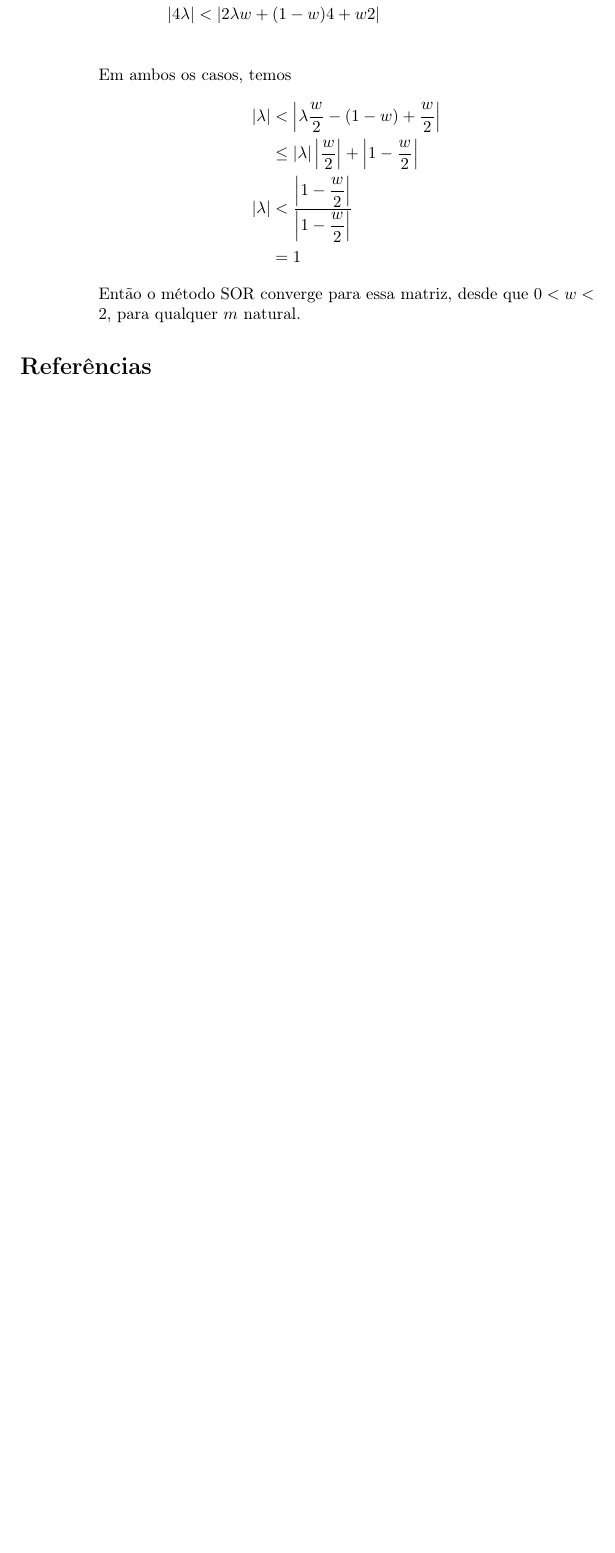
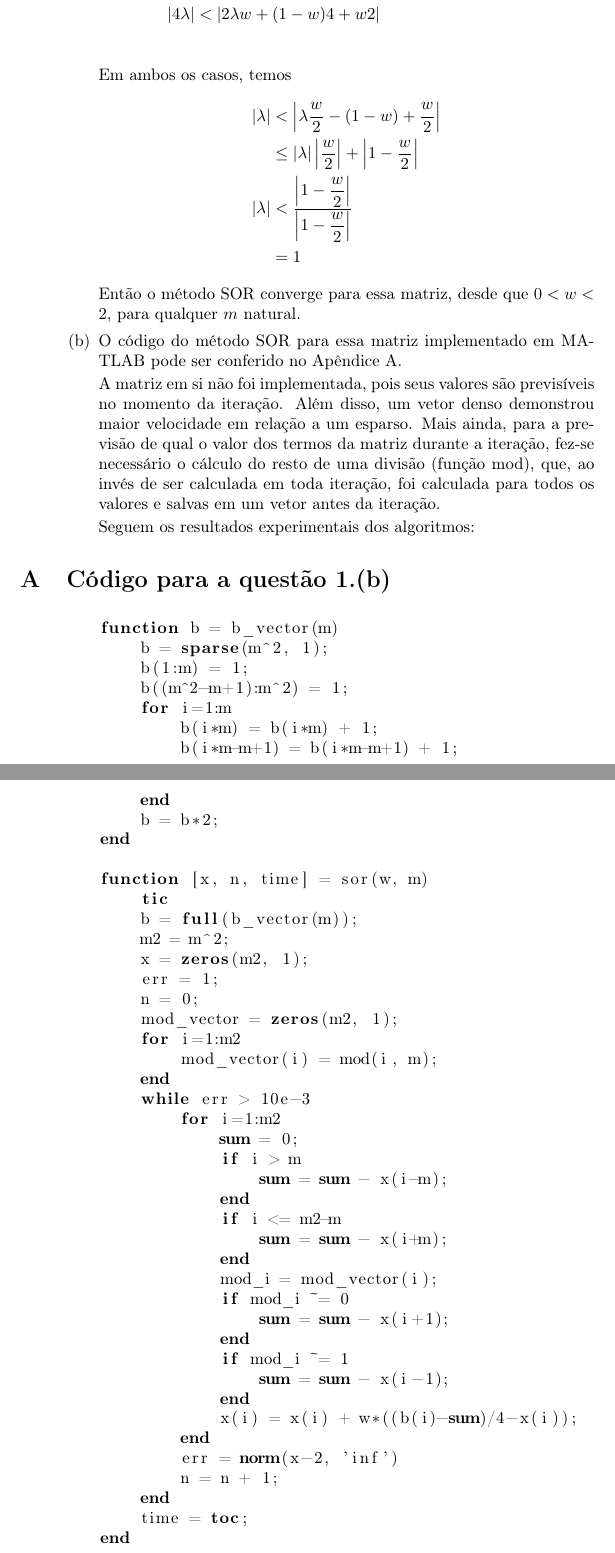
Before and after one commit to lucasresck/introduction-to-numerical-analysis, a LaTeX document (list_1/main.tex): part of page 2 of 2 before the commit and two parts of pages 2 and 3 of 3 after it, the two joined at a grey line, cut so that both start at the same text, the shorter picture padded with empty space. Compiled offline with pdfLaTeX.

Commit message:
Start exercise 1.(b)

```diff
--- a/list_1/main.tex
+++ b/list_1/main.tex
@@ -12,6 +12,7 @@ Métodos iterativos para sistemas de equações lineares}
 \usepackage{natbib}
 \usepackage{graphicx}
 \usepackage{amsmath}
+\usepackage{listings}
 
 \begin{document}
 
@@ -52,9 +53,70 @@ Métodos iterativos para sistemas de equações lineares}
                     &= 1
                 \end{align*}
                 Então o método SOR converge para essa matriz, desde que $0 < w < 2$, para qualquer $m$ natural.
+
+            \item O código do método SOR para essa matriz implementado em MATLAB pode ser conferido no Apêndice \ref{appendix:a}.
+
+                A matriz em si não foi implementada, pois seus valores são previsíveis no momento da iteração.
+                Além disso, um vetor denso demonstrou maior velocidade em relação a um esparso.
+                Mais ainda, para a previsão de qual o valor dos termos da matriz durante a iteração, fez-se necessário
+                o cálculo do resto de uma divisão (função \lstinline{mod}), que, ao invés de ser calculada em toda iteração,
+                foi calculada para todos os valores e salvas em um vetor antes da iteração.
+
+                Seguem os resultados experimentais dos algoritmos:
+
         \end{enumerate}
     \end{enumerate}
 
-    \bibliographystyle{plain}
-\bibliography{references}
+    \appendix
+
+    \section{Código para a questão 1.(b)}
+        \label{appendix:a}
+
+        \begin{lstlisting}[language=Matlab]
+        function b = b_vector(m)
+            b = sparse(m^2, 1);
+            b(1:m) = 1;
+            b((m^2-m+1):m^2) = 1;
+            for i=1:m
+                b(i*m) = b(i*m) + 1;
+                b(i*m-m+1) = b(i*m-m+1) + 1;
+            end
+            b = b*2;
+        end
+
+        function [x, n, time] = sor(w, m)
+            tic
+            b = full(b_vector(m));
+            m2 = m^2;
+            x = zeros(m2, 1);
+            err = 1;
+            n = 0;
+            mod_vector = zeros(m2, 1);
+            for i=1:m2
+                mod_vector(i) = mod(i, m);
+            end
+            while err > 10e-3
+                for i=1:m2
+                    sum = 0;
+                    if i > m
+                        sum = sum - x(i-m);
+                    end
+                    if i <= m2-m
+                        sum = sum - x(i+m);
+                    end
+                    mod_i = mod_vector(i);
+                    if mod_i ~= 0
+                        sum = sum - x(i+1);
+                    end
+                    if mod_i ~= 1
+                        sum = sum - x(i-1);
+                    end
+                    x(i) = x(i) + w*((b(i)-sum)/4-x(i));
+                end
+                err = norm(x-2, 'inf')
+                n = n + 1;
+            end
+            time = toc;
+        end
+        \end{lstlisting}
 \end{document}
```
